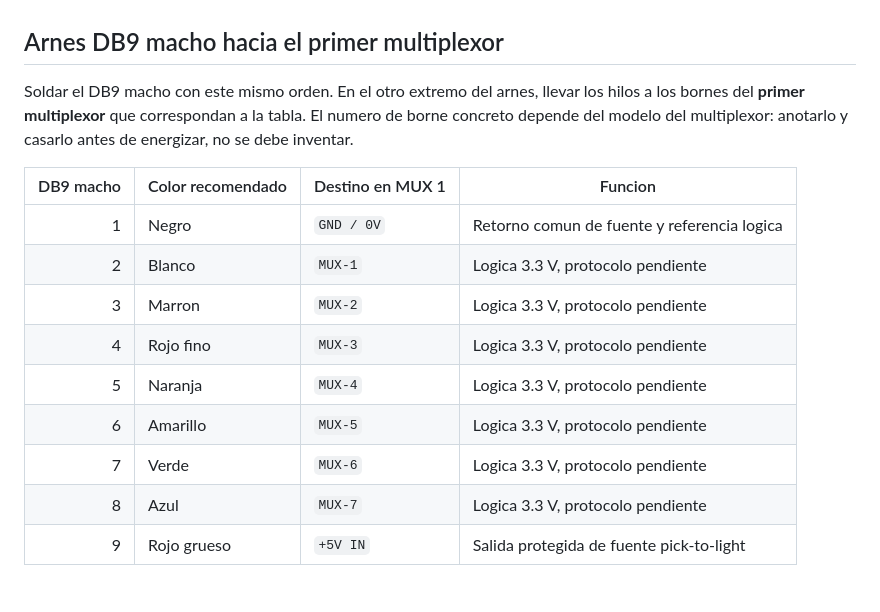
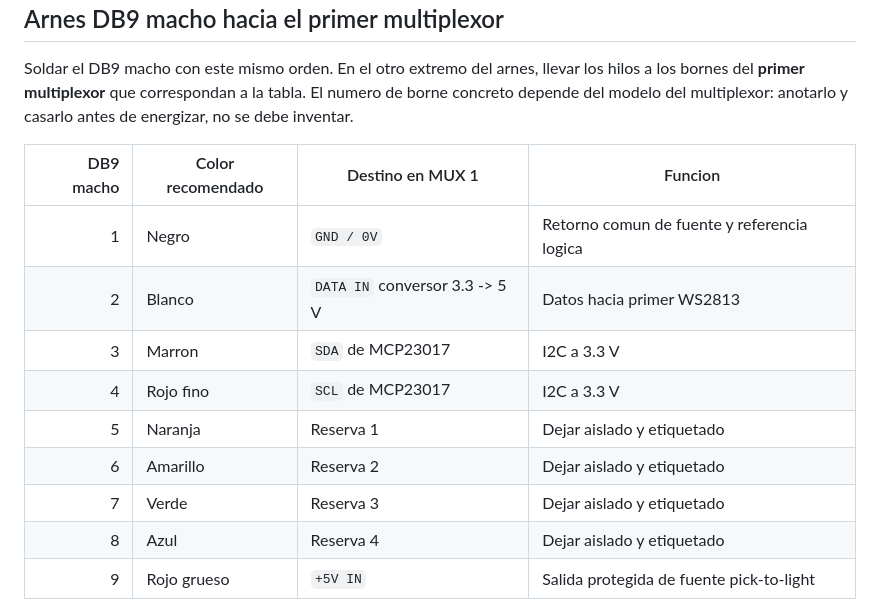
Before and after one commit to victorestebanmartin-design/APP-ENGASTADO-SQL, a Markdown page: esp32/HARDWARE_LECTOR_PUESTO_GEN4.md, the part around one of its changes. Drawn GitHub-style.

```diff
--- a/esp32/HARDWARE_LECTOR_PUESTO_GEN4.md
+++ b/esp32/HARDWARE_LECTOR_PUESTO_GEN4.md
@@ -125,13 +124,13 @@ casarlo antes de energizar, no se debe inventar.
 | DB9 macho | Color recomendado | Destino en MUX 1 | Funcion |
 |---:|---|---|---|
 | 1 | Negro | `GND / 0V` | Retorno comun de fuente y referencia logica |
-| 2 | Blanco | `MUX-1` | Logica 3.3 V, protocolo pendiente |
-| 3 | Marron | `MUX-2` | Logica 3.3 V, protocolo pendiente |
-| 4 | Rojo fino | `MUX-3` | Logica 3.3 V, protocolo pendiente |
-| 5 | Naranja | `MUX-4` | Logica 3.3 V, protocolo pendiente |
-| 6 | Amarillo | `MUX-5` | Logica 3.3 V, protocolo pendiente |
-| 7 | Verde | `MUX-6` | Logica 3.3 V, protocolo pendiente |
-| 8 | Azul | `MUX-7` | Logica 3.3 V, protocolo pendiente |
+| 2 | Blanco | `DATA IN` conversor 3.3 -> 5 V | Datos hacia primer WS2813 |
+| 3 | Marron | `SDA` de MCP23017 | I2C a 3.3 V |
+| 4 | Rojo fino | `SCL` de MCP23017 | I2C a 3.3 V |
+| 5 | Naranja | Reserva 1 | Dejar aislado y etiquetado |
+| 6 | Amarillo | Reserva 2 | Dejar aislado y etiquetado |
+| 7 | Verde | Reserva 3 | Dejar aislado y etiquetado |
+| 8 | Azul | Reserva 4 | Dejar aislado y etiquetado |
 | 9 | Rojo grueso | `+5V IN` | Salida protegida de fuente pick-to-light |
 
 El rojo grueso y negro son el par de alimentacion. Salen de los bornes de la
```
Also changed, not shown: other parts of esp32/HARDWARE_LECTOR_PUESTO_GEN4.md (+60 -23 lines).
